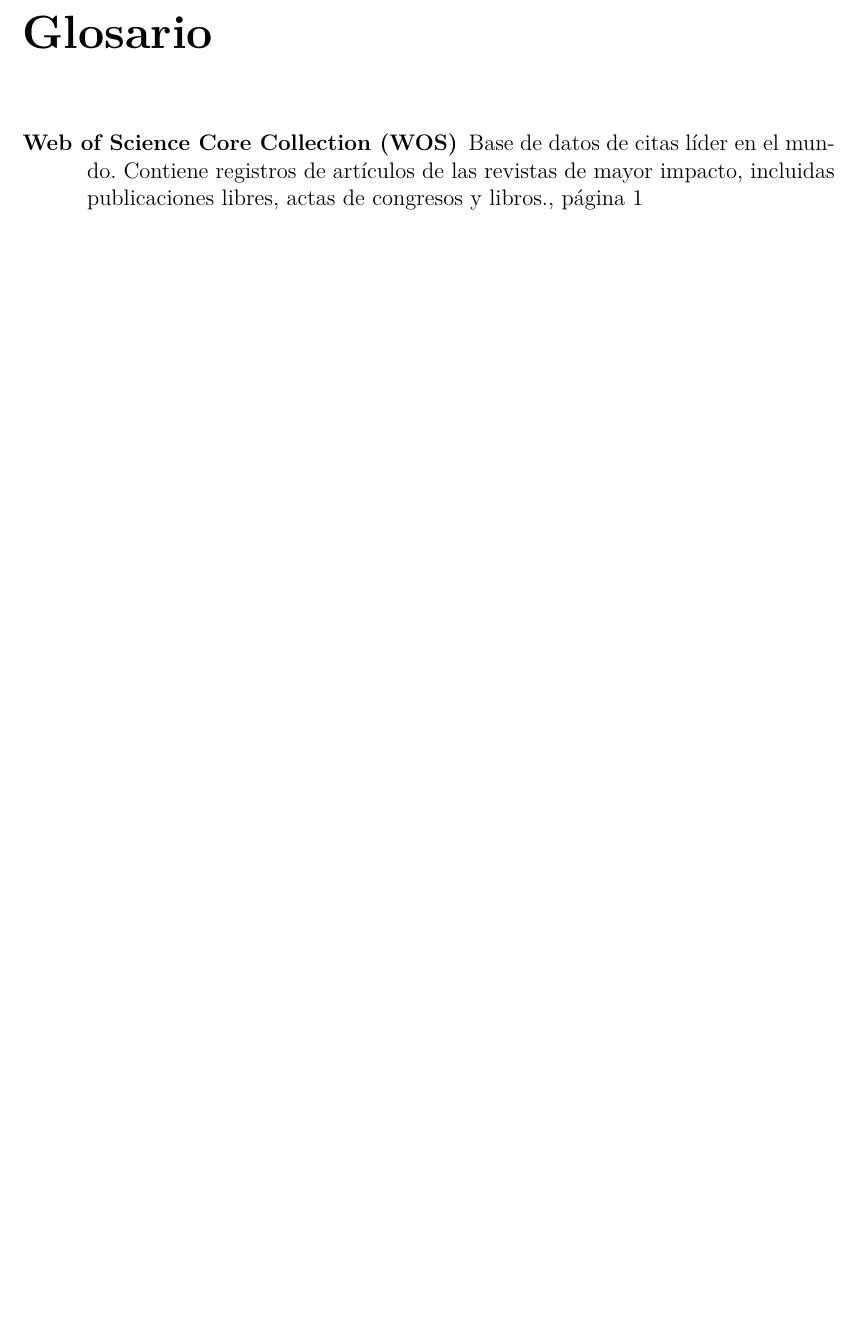
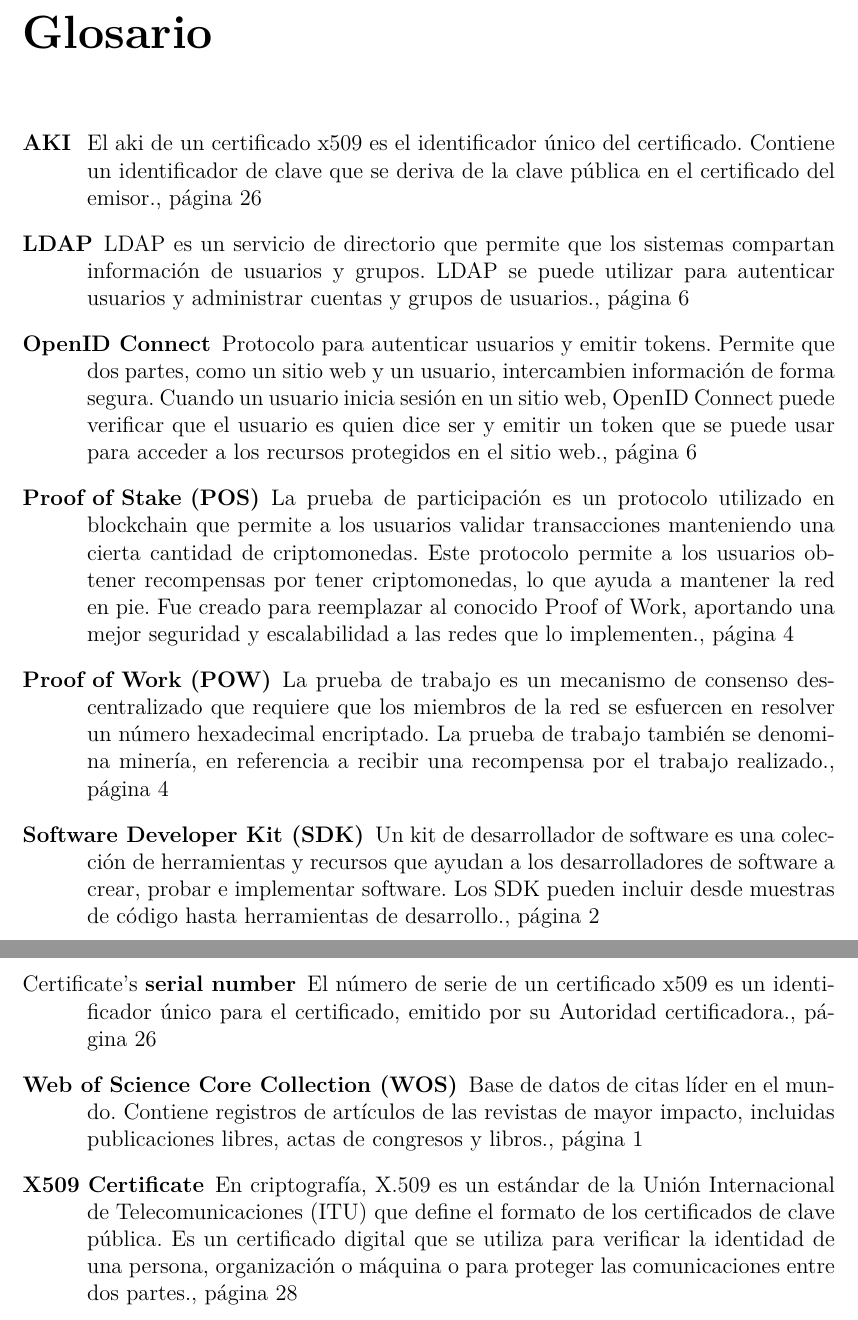
Before and after one commit to matcom-chacha/hf_thesis_report, a LaTeX thesis (document/Thesis.tex, which reads document/MainMatter/Background.tex, document/MainMatter/Introduction.tex, document/MainMatter/Proposal.tex): part of page 54 of 54 before the commit and two parts of pages 54 and 55 of 55 after it, the two joined at a grey line, cut so that both start at the same text, the shorter picture padded with empty space. Compiled offline with pdfLaTeX.

Commit message:
Add entries to Glossary

```diff
--- a/document/MainMatter/Background.tex
+++ b/document/MainMatter/Background.tex
@@ -14,6 +14,11 @@
 
 \begin{enumerate}
 	\item  No censura: Una de las caracter\'isticas m\'as relevantes de las plataformas blockchains es que en ellas no suele existir una autoridad centralizada con total control sobre la red. Esto es posible gracias a los mecanismos de consenso como \emph{Proof or Work} o \emph{Proof of Stake}, que aseguran se llegue a un acuerdo respecto al estado del ledger entre todos los nodos.
+
+
+	\nomenclature[pos]{\textbf{Proof of Stake (POS)}}{La prueba de participación es un protocolo utilizado en blockchain que permite a los usuarios validar transacciones manteniendo una cierta cantidad de criptomonedas. Este protocolo permite a los usuarios obtener recompensas por tener criptomonedas, lo que ayuda a mantener la red en pie. Fue creado para reemplazar al conocido Proof of Work, aportando una mejor seguridad y escalabilidad a las redes que lo implementen.}
+
+	\nomenclature[pow]{\textbf{Proof of Work (POW)}}{La prueba de trabajo es un mecanismo de consenso descentralizado que requiere que los miembros de la red se esfuercen en resolver un número hexadecimal encriptado. La prueba de trabajo también se denomina minería, en referencia a recibir una recompensa por el trabajo realizado.}
 
 	De esta forma, se garantiza una especie de confianza entre elementos desconocidos de la red y se establece un protocolo que impide que una \'unica parte sea capaz de censurar al resto.
 
@@ -47,6 +52,10 @@
 %Aqui pueden referenciarse varios articulos sobre los mecanismo de ordenaicon, solo que considero no son tan relevantes al tema tratado
 
 De igual forma cuenta con protocolos enchufables de gesti\'on de identidad como LDAP u OpenID Connect, con protocolos de gesti\'on de claves o bibliotecas criptogr\'aficas, entre otros.
+
+\nomenclature[ldap]{\textbf{LDAP}}{LDAP es un servicio de directorio que permite que los sistemas compartan información de usuarios y grupos. LDAP se puede utilizar para autenticar usuarios y administrar cuentas y grupos de usuarios.}
+
+\nomenclature[oidc]{\textbf{OpenID Connect}}{Protocolo para autenticar usuarios y emitir tokens. Permite que dos partes, como un sitio web y un usuario, intercambien información de forma segura. Cuando un usuario inicia sesión en un sitio web, OpenID Connect puede verificar que el usuario es quien dice ser y emitir un token que se puede usar para acceder a los recursos protegidos en el sitio web.}
 
 Adem\'as, al utilizar mecanismos de consenso deterministas no requiere del uso de criptomonedas\footnote{aunque podr\'ian ser implementadas en el caso deseado} para incentivar el minado. Lo anterior podr\'ia considerarse como una medida de seguridad adicional, pues evita atraer atacantes que quieran socavar la estabilidad de la red. Adem\'as implica un costo operacional menos elevado de la plataforma.
 
--- a/document/MainMatter/Introduction.tex
+++ b/document/MainMatter/Introduction.tex
@@ -56,6 +56,8 @@
 
 Los Fabric SDK son las plataformas desarrolladas para el intercambio entre cada lenguaje particular y la blockchain de HLF. Su existencia es la que garantiza el soporte de la variada gama de lenguajes que hoy en d\'ia pueden interactuar con esta plataforma. Constituyen bibliotecas que proporcionan un conjunto integral de APIs para administrar recursos en Fabric, proporcionando una interfaz uniforme que facilita el desarrollo y la implementación de aplicaciones sobre esta.
 
+\nomenclature[sdk]{\textbf{Software Developer Kit (SDK)}}{Un kit de desarrollador de software es una colección de herramientas y recursos que ayudan a los desarrolladores de software a crear, probar e implementar software. Los SDK pueden incluir desde muestras de código hasta herramientas de desarrollo.}
+
 Los Fabric-SDK, cuentan con un componente \emph{fabric-ca-client} que permite a las aplicaciones registrar nodos y usuarios, y establecer identidades confiables en la red. Luego, tras considerar lo anterior, es posible entonces exponer como objetivos
 generales de esta tesis: “Diseñar e implementar el m\'odulo \texttt{fabric-ca-client} como m\'odulo inicial de un Fabric-SDK escrito en C\#, con el fin de poder interactuar con la Fabric CA de HLF utilizando el lenguaje mencionado”.
 
--- a/document/MainMatter/Proposal.tex
+++ b/document/MainMatter/Proposal.tex
@@ -244,6 +244,10 @@
 Por ejemplo, para revocar un certificado de inscripción se debe especificar su \emph{AKI} (del ingl\'es Authority Key Identifier) y número de serie. Estos valores no son m\'as que la forma mediante la cual se puede identificar un\'ivocamente un certificado asociado a una CA. En cambio, para revocar una identidad no se requiere m\'as que el ID con que fue registrada.
 %aki It contains a key identifier which is derived from the public key in the issuer certificate.
 
+\nomenclature[aki]{\textbf{AKI}}{El aki de un certificado x509 es el identificador único del certificado. Contiene un identificador de clave que se deriva de la clave pública en el certificado del emisor.}
+
+\nomenclature[serialnumber]{Certificate's \textbf{serial number}}{El número de serie de un certificado x509 es un identificador único para el certificado, emitido por su Autoridad certificadora.}
+
 %The serial number is a unique number issued by the certificate issuer, which is also called the Certificate Authority (CA).
 
 \begin{lstlisting}[caption={M\'etodo \texttt{Revoke} de la clase \texttt{CAService}.}, label={code:revCaService}]
```
Also changed, not shown: document/MainMatter/Background.tex (2 more changed lines), document/MainMatter/Proposal.tex (2 more changed lines), 2 other files.
